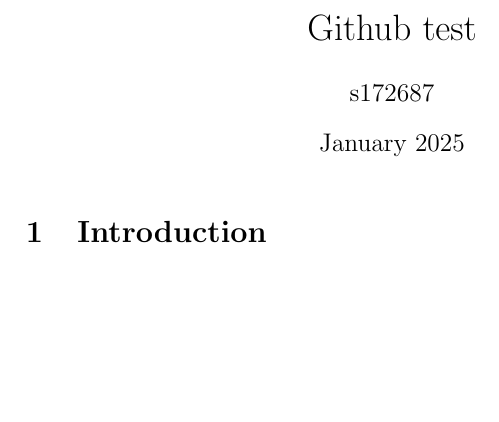
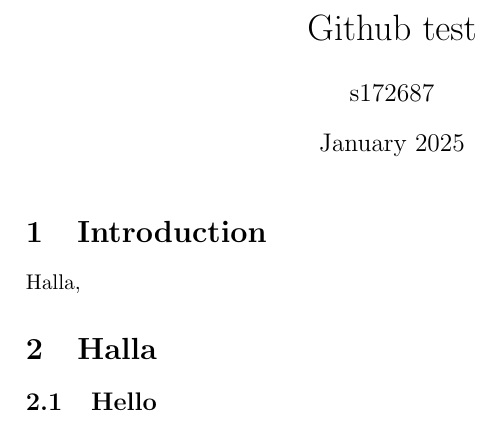
Before and after one commit to s172687/Github-test, a LaTeX document (main.tex): part of the page, cut so that both start at the same text, the shorter picture padded with empty space. Compiled offline with pdfLaTeX.

Commit message:
Jeg la til to sections.

```diff
--- a/main.tex
+++ b/main.tex
@@ -10,5 +10,8 @@
 \maketitle
 
 \section{Introduction}
+Halla,
+\section{Halla}
 
+\subsection{Hello}
 \end{document}
```
